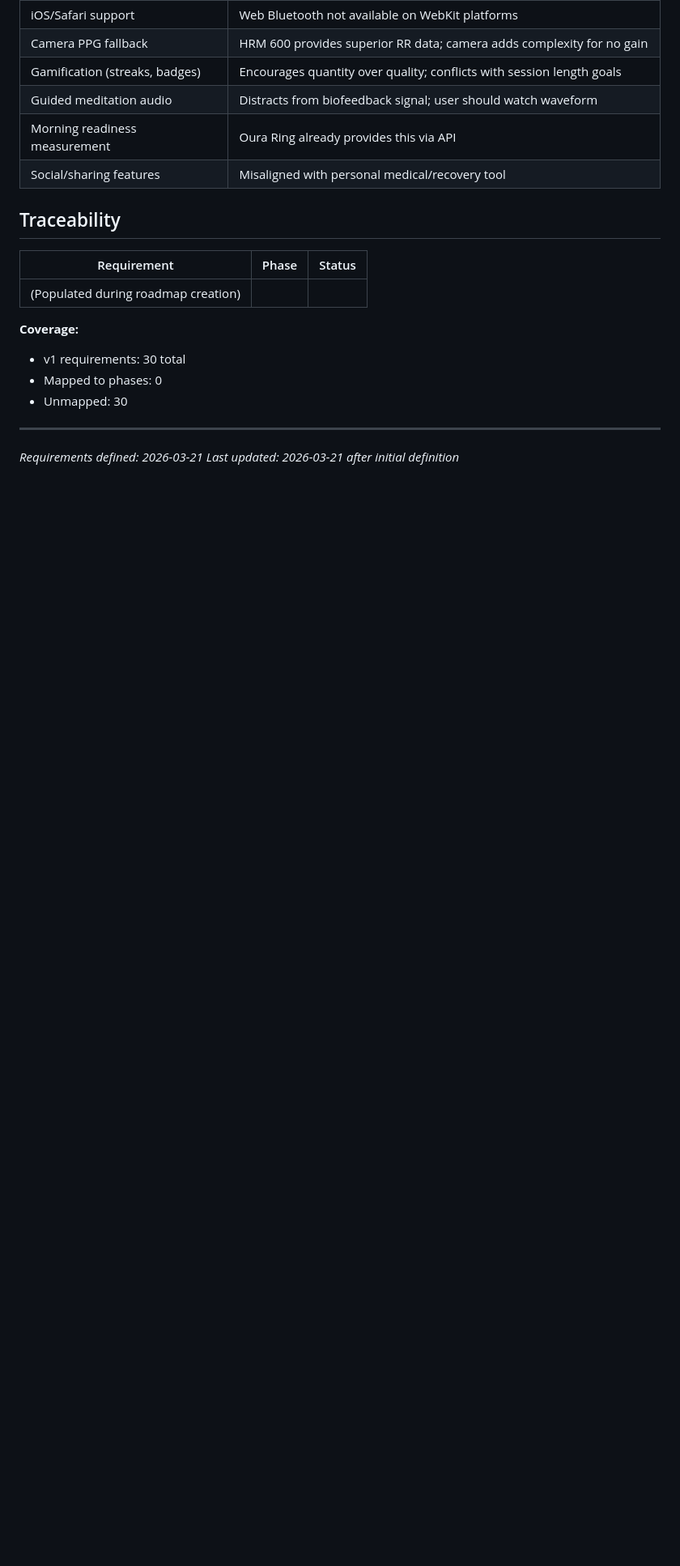
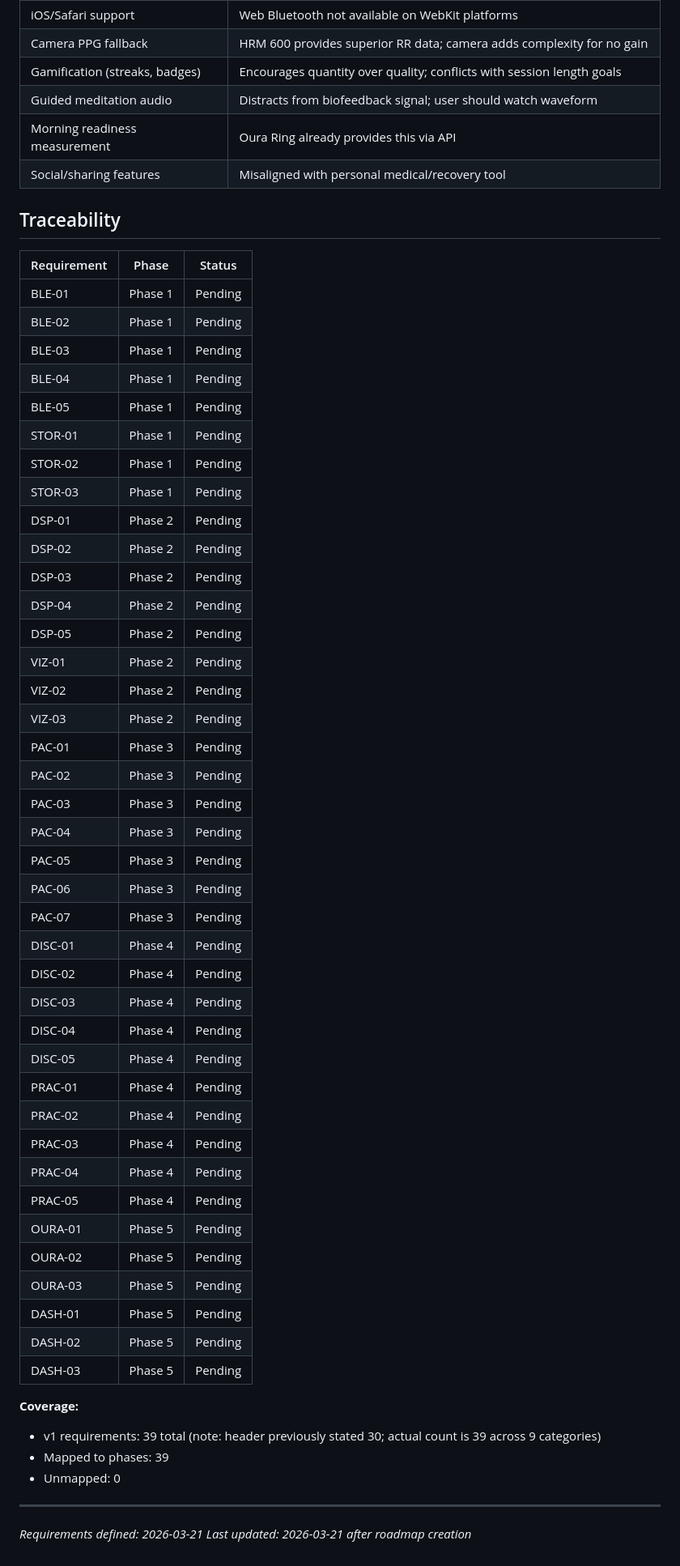
Before and after one commit to geroneblomgren/HRV, a Markdown page: .planning/REQUIREMENTS.md, the part around the change. Shown at 81% size. Rendered like a GitHub page; blank space fills up the shorter version.

Commit message:
docs: create roadmap (5 phases) and research artifacts
Co-Authored-By: Claude Opus 4.6 (1M context) <noreply@anthropic.com>

```diff
--- a/.planning/REQUIREMENTS.md
+++ b/.planning/REQUIREMENTS.md
@@ -102,13 +102,51 @@ Requirements for initial release. Each maps to roadmap phases.
 
 | Requirement | Phase | Status |
 |-------------|-------|--------|
-| (Populated during roadmap creation) | | |
+| BLE-01 | Phase 1 | Pending |
+| BLE-02 | Phase 1 | Pending |
+| BLE-03 | Phase 1 | Pending |
+| BLE-04 | Phase 1 | Pending |
+| BLE-05 | Phase 1 | Pending |
+| STOR-01 | Phase 1 | Pending |
+| STOR-02 | Phase 1 | Pending |
+| STOR-03 | Phase 1 | Pending |
+| DSP-01 | Phase 2 | Pending |
+| DSP-02 | Phase 2 | Pending |
+| DSP-03 | Phase 2 | Pending |
+| DSP-04 | Phase 2 | Pending |
+| DSP-05 | Phase 2 | Pending |
+| VIZ-01 | Phase 2 | Pending |
+| VIZ-02 | Phase 2 | Pending |
+| VIZ-03 | Phase 2 | Pending |
+| PAC-01 | Phase 3 | Pending |
+| PAC-02 | Phase 3 | Pending |
+| PAC-03 | Phase 3 | Pending |
+| PAC-04 | Phase 3 | Pending |
+| PAC-05 | Phase 3 | Pending |
+| PAC-06 | Phase 3 | Pending |
+| PAC-07 | Phase 3 | Pending |
+| DISC-01 | Phase 4 | Pending |
+| DISC-02 | Phase 4 | Pending |
+| DISC-03 | Phase 4 | Pending |
+| DISC-04 | Phase 4 | Pending |
+| DISC-05 | Phase 4 | Pending |
+| PRAC-01 | Phase 4 | Pending |
+| PRAC-02 | Phase 4 | Pending |
+| PRAC-03 | Phase 4 | Pending |
+| PRAC-04 | Phase 4 | Pending |
+| PRAC-05 | Phase 4 | Pending |
+| OURA-01 | Phase 5 | Pending |
+| OURA-02 | Phase 5 | Pending |
+| OURA-03 | Phase 5 | Pending |
+| DASH-01 | Phase 5 | Pending |
+| DASH-02 | Phase 5 | Pending |
+| DASH-03 | Phase 5 | Pending |
 
 **Coverage:**
-- v1 requirements: 30 total
-- Mapped to phases: 0
-- Unmapped: 30
+- v1 requirements: 39 total (note: header previously stated 30; actual count is 39 across 9 categories)
+- Mapped to phases: 39
+- Unmapped: 0
 
 ---
 *Requirements defined: 2026-03-21*
-*Last updated: 2026-03-21 after initial definition*
+*Last updated: 2026-03-21 after roadmap creation*
```
Also changed, not shown: .planning/ROADMAP.md (added, +108 -0 lines), .planning/STATE.md (added, +63 -0 lines).
